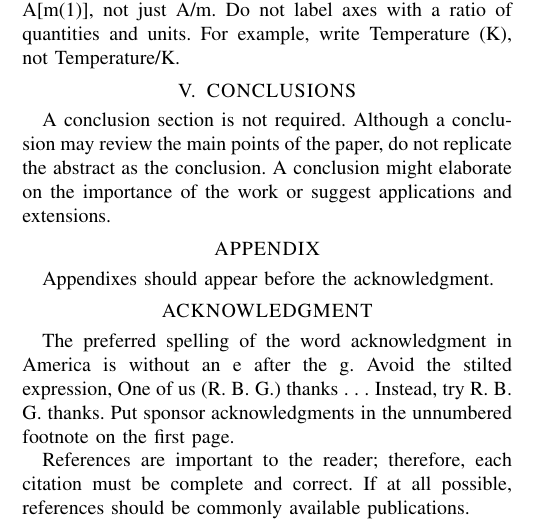
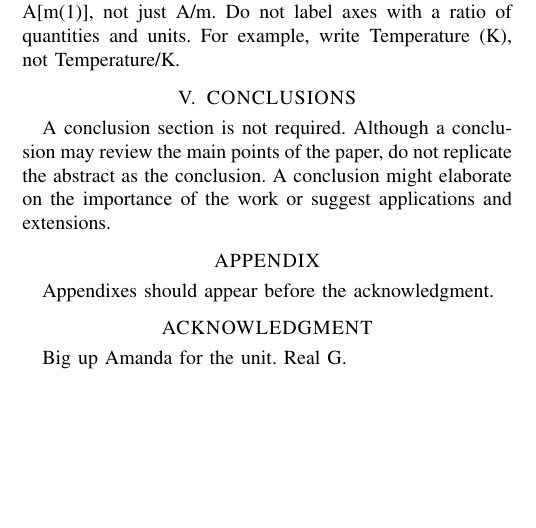
Before and after one commit to DoodleBobBuffPants/RobotProject, a LaTeX paper (Report/Report.tex): part of one column of page 2 of 3 before the commit and part of one column of page 2 of 2 after it, cut so that both start at the same text, the shorter picture padded with empty space. Compiled offline with pdfLaTeX.

Commit message:
#justreportthings

```diff
--- a/Report/Report.tex
+++ b/Report/Report.tex
@@ -156,11 +156,9 @@ Appendixes should appear before the acknowledgment.
 
 \section*{ACKNOWLEDGMENT}
 
-The preferred spelling of the word acknowledgment in America is without an e after the g. Avoid the stilted expression, One of us (R. B. G.) thanks . . .  Instead, try R. B. G. thanks. Put sponsor acknowledgments in the unnumbered footnote on the first page.
+Big up Amanda for the unit. Real G.
 
 %%%%%%%%%%%%%%%%%%%%%%%%%%%%%%%%%%%%%%%%%%%%%%%%%%%%%%%%%%%%%%%%%%%%%%%%%%%%%%%%
-
-References are important to the reader; therefore, each citation must be complete and correct. If at all possible, references should be commonly available publications.
 
 \begin{thebibliography}{99}
 
```
